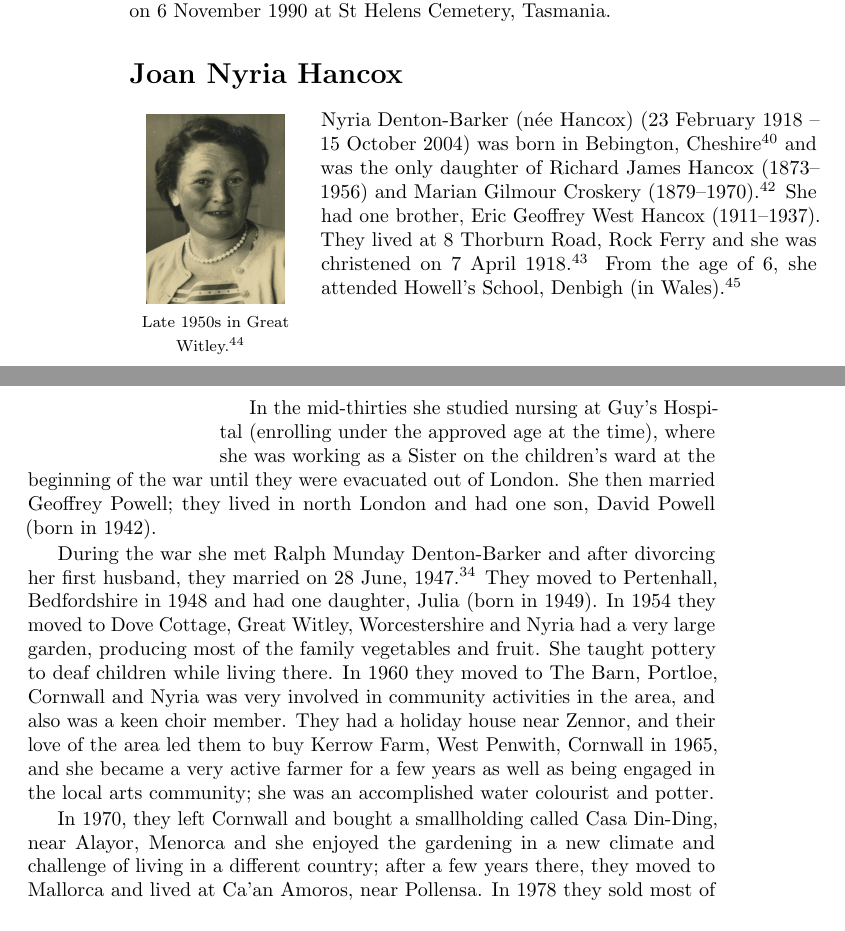
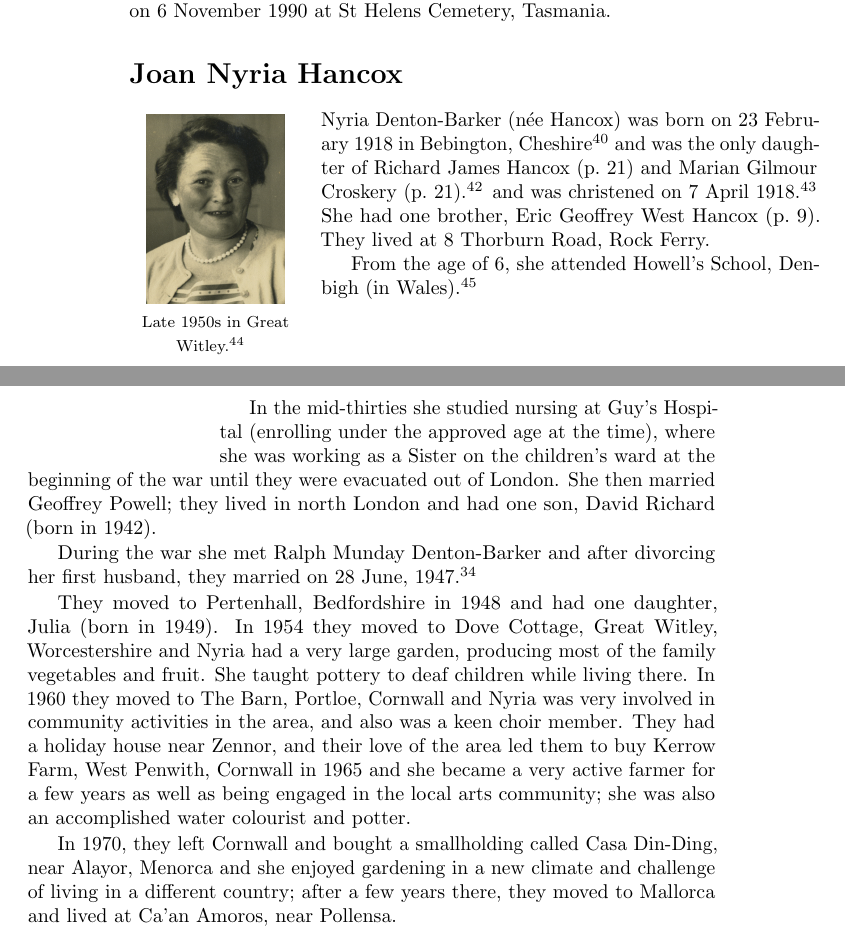
Before and after one commit to samwilson/cfb, a LaTeX book (main.tex, which reads biographies/Joan_Nyria_Hancox.tex): two parts of pages 8 and 9 of 57, joined at a grey line, cut so that both start at the same text. Compiled offline with pdfLaTeX.

Commit message:
Update Joan_Nyria_Hancox.tex

```diff
--- a/biographies/Joan_Nyria_Hancox.tex
+++ b/biographies/Joan_Nyria_Hancox.tex
@@ -1,14 +1,17 @@
 \biohead{Joan Nyria Hancox}{Late 1950s in Great Witley.\cite{FlickrNyria}}
 
-Nyria Denton-Barker (n\'{e}e Hancox) (23 February 1918 -- 15 October 2004) was born in Bebington, Cheshire\cite{BMDIndex_JoanNyriaHancox_birth} and was the only daughter of Richard James Hancox (1873--1956) and Marian Gilmour Croskery (1879--1970).\cite{NyriaBirth} She had one brother, Eric Geoffrey West Hancox (1911--1937).  They lived at 8 Thorburn Road, Rock Ferry and she was christened on 7 April 1918.\cite{NyriaChristening}
+Nyria Denton-Barker (n\'{e}e Hancox) was born on 23 February 1918 in Bebington, Cheshire\cite{BMDIndex_JoanNyriaHancox_birth} and was the only daughter of Richard James Hancox (\p{Richard_James_Hancox})  and Marian Gilmour Croskery (\p{Marian_Gilmour_Croskery}).\cite{NyriaBirth} and was christened on 7 April 1918.\cite{NyriaChristening} She had one brother, Eric Geoffrey West Hancox (\p{Eric_Geoffrey_West_Hancox}).  They lived at 8 Thorburn Road, Rock Ferry.
+
 From the age of 6, she attended Howell's School, Denbigh (in \idx{Wales}).\cite{OralHistoryJDB2008}
 
-In the mid-thirties she studied nursing at Guy's Hospital (enrolling under the approved age at the time),  where she was working  as a Sister on the children's ward at the beginning of the war until they were evacuated out of London. She then married Geoffrey Powell; they lived in north London and had one son, David Powell (born in 1942).
+In the mid-thirties she studied nursing at Guy's Hospital (enrolling under the approved age at the time),  where she was working  as a Sister on the children's ward at the beginning of the war until they were evacuated out of London. She then married Geoffrey Powell; they lived in north London and had one son, David Richard (born in 1942).
 
 During the war she met Ralph Munday Denton-Barker and after divorcing her first husband, they married on 28 June, 1947.\cite{MarriageCertRalphDentonBarkerJoanNyriaPowell}
-They moved to Pertenhall, Bedfordshire in 1948 and had one daughter, Julia (born in 1949).  In 1954 they moved to Dove Cottage, Great Witley, Worcestershire and Nyria had a very large garden, producing most of the family vegetables and fruit. She taught pottery to deaf children while living there.  In 1960 they moved to The Barn, Portloe, Cornwall and Nyria was very involved in community activities in the area, and also was a keen choir member.  They had a holiday house near Zennor, and their love of the area led them to buy Kerrow Farm, West Penwith, Cornwall in 1965,  and she became a very active farmer for a few years as well as being engaged in the local arts community; she was an accomplished water colourist and potter.
 
-In 1970, they left Cornwall and  bought a smallholding called Casa Din-Ding, near Alayor, Menorca and she enjoyed the gardening in  a new climate and challenge of living in a different country;  after a few years there, they moved to Mallorca and lived at Ca'an Amoros, near Pollensa.
+They moved to Pertenhall, Bedfordshire in 1948 and had one daughter, Julia (born in 1949).  In 1954 they moved to Dove Cottage, Great Witley, Worcestershire and Nyria had a very large garden, producing most of the family vegetables and fruit. She taught pottery to deaf children while living there.  In 1960 they moved to The Barn, Portloe, Cornwall and Nyria was very involved in community activities in the area, and also was a keen choir member.  They had a holiday house near Zennor, and their love of the area led them to buy Kerrow Farm, West Penwith, Cornwall in 1965 and she became a very active farmer for a few years as well as being engaged in the local arts community; she was also an accomplished water colourist and potter.
+
+In 1970, they left Cornwall and  bought a smallholding called Casa Din-Ding, near Alayor, Menorca and she enjoyed  gardening in  a new climate and challenge of living in a different country;  after a few years there, they moved to Mallorca and lived at Ca'an Amoros, near Pollensa.
+
 In 1978 they sold most of their belongings and went to Australia by ship arriving in Fremantle on March 17th.  For the first year they lived at Lapkos Farm, Denmark, Western Australia, and then in 1979 they drove overland and went to live in Tasmania at Riverside Cottage, Upper Scamander. They had 7 acres of land and developed a large and productive garden. Nyria was instrumental in setting up the Neighbourhood House in St Helens and was very involved in the east coast community.  She and Ralph also enjoyed many camping trips around the island and also northern New South Wales where they spent time in various intentional communities.
 
-She lived alone at Riverside Cottage after Ralph's death in 1990, until having a cerebral aneurysm in December 2000;  she then needed more care and lived at Medea Park, St Helens, but she still managed to maintain involvement and interest in her community activities.  She  died on 15 October 2004 in St Helens. Tasmania.
+She lived alone at Riverside Cottage after Ralph's death in 1990, until having a cerebral aneurysm in December 2000 ; she then needed more care and lived at Medea Park, St Helens, but she still managed to maintain involvement and interest in her community activities.  She  died on 15 October 2004 in St Helens. Tasmania.
```
